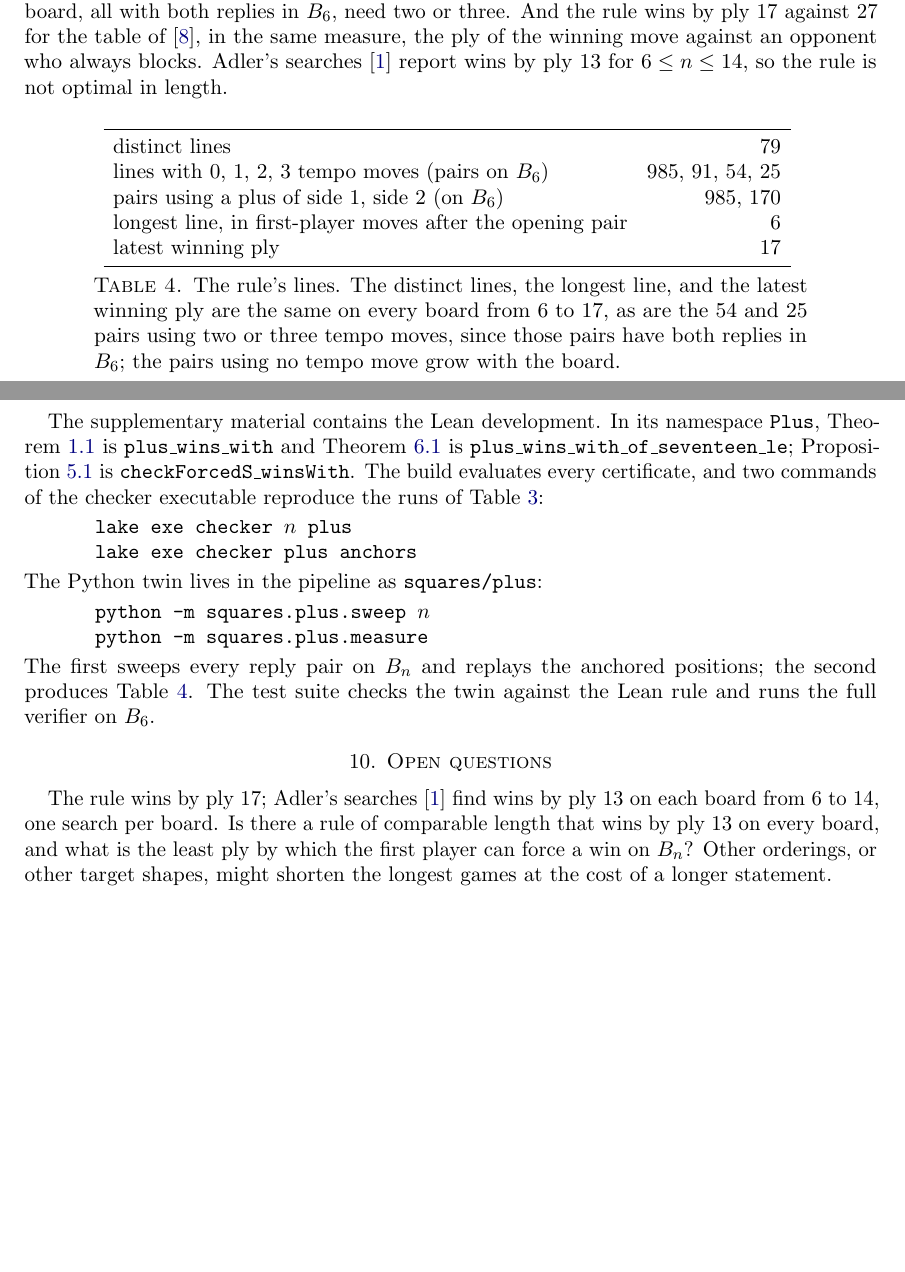
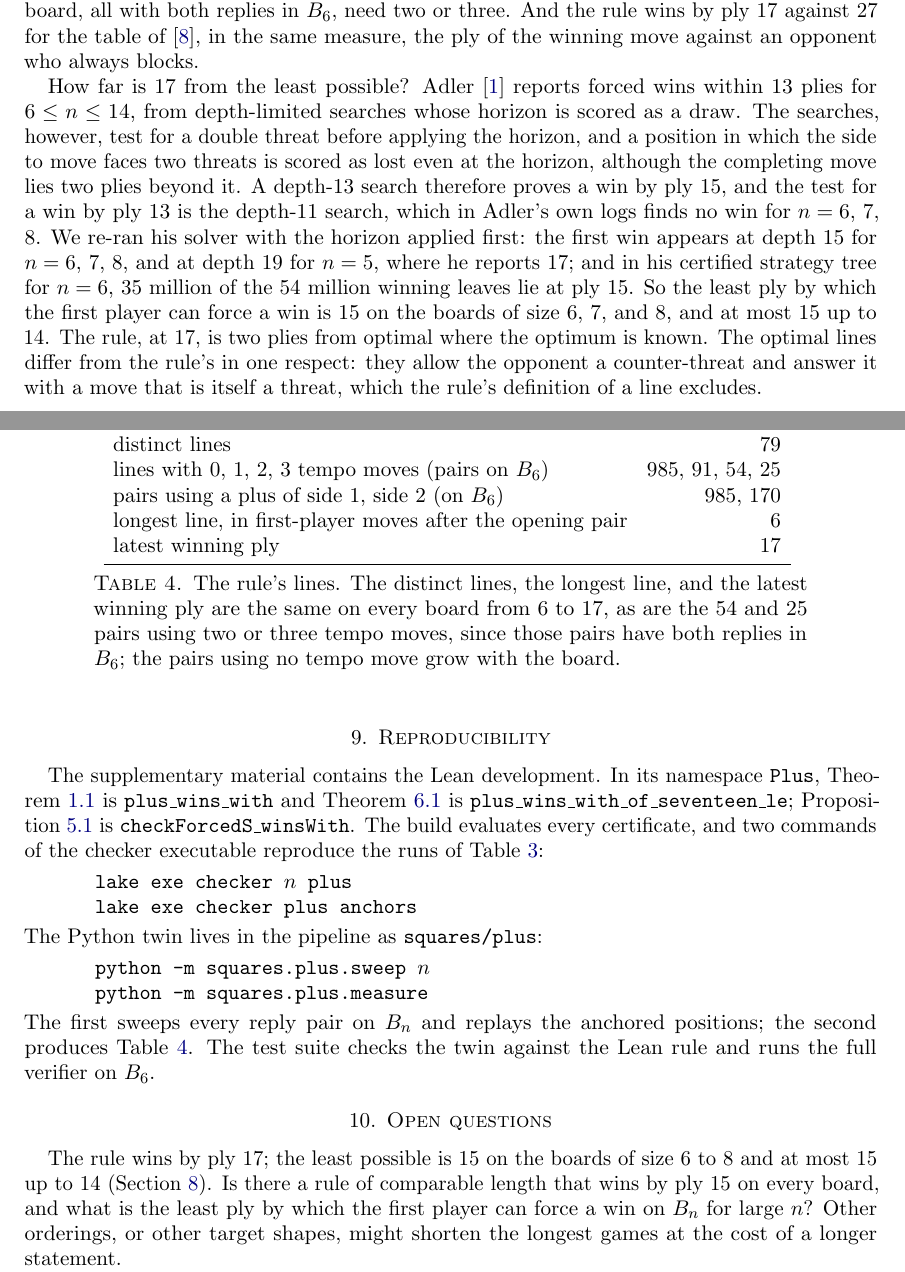
Before and after one commit to sean-reid/square-achievement, a LaTeX paper (papers/plus/main.tex): two parts of pages 11 and 12 of 13, joined at a grey line, cut so that both start at the same text, the shorter picture padded with empty space. Compiled offline with pdfLaTeX.

Commit message:
fix(paper): the least forced win is 15 plies, not 13, and the basic line wins on ply 11
Adler's depth-13 searches test for a double threat before applying the
horizon, so they prove a win by ply 15; his depth-11 logs, a strict
horizon rerun, and the depth of his own certified tree for the 6 board
all give 15. Cite the corrected bound, explain it in the measurements
section, and ask the open question about 15. The basic line's double
threat comes on ply 9 and the completion on ply 11; the figure, the
game table, and the census paragraph said nine.

```diff
--- a/papers/plus/main.tex
+++ b/papers/plus/main.tex
@@ -806,9 +809,27 @@ side-$2$ plus behind one to three tempo moves, and only $79$ pairs on
 any board, all with both replies in $\Board_6$, need two or three.
 And the rule wins by ply $17$ against $27$ for the table of
 \cite{reid-threshold}, in the same measure, the ply of the winning
-move against an opponent who always blocks. Adler's searches
-\cite{adler} report wins by ply $13$ for $6 \le n \le 14$, so the rule
-is not optimal in length.
+move against an opponent who always blocks.
+
+How far is $17$ from the least possible? Adler \cite{adler} reports
+forced wins within $13$ plies for $6 \le n \le 14$, from depth-limited
+searches whose horizon is scored as a draw. The searches, however,
+test for a double threat before applying the horizon, and a position
+in which the side to move faces two threats is scored as lost even at
+the horizon, although the completing move lies two plies beyond it.
+A depth-$13$ search therefore proves a win by ply $15$, and the test
+for a win by ply $13$ is the depth-$11$ search, which in Adler's own
+logs finds no win for $n = 6$, $7$, $8$. We re-ran his solver with the
+horizon applied first: the first win appears at depth $15$ for
+$n = 6$, $7$, $8$, and at depth $19$ for $n = 5$, where he reports
+$17$; and in his certified strategy tree for $n = 6$, $35$ million of
+the $54$ million winning leaves lie at ply $15$. So the least ply by
+which the first player can force a win is $15$ on the boards of size
+$6$, $7$, and $8$, and at most $15$ up to $14$. The rule, at $17$, is
+two plies from optimal where the optimum is known. The optimal lines
+differ from the rule's in one respect: they allow the opponent a
+counter-threat and answer it with a move that is itself a threat,
+which the rule's definition of a line excludes.
 
 \begin{table}[ht]
 \centering
@@ -856,11 +877,11 @@ verifier on $\Board_6$.
 
 \section{Open questions}\label{sec:open}
 
-The rule wins by ply $17$; Adler's searches \cite{adler} find wins by
-ply $13$ on each board from $6$ to $14$, one search per board. Is
-there a rule of comparable length that wins by ply $13$ on every
+The rule wins by ply $17$; the least possible is $15$ on the boards
+of size $6$ to $8$ and at most $15$ up to $14$ (Section~\ref{sec:measure}).
+Is there a rule of comparable length that wins by ply $15$ on every
 board, and what is the least ply by which the first player can force
-a win on $\Board_n$? Other orderings, or other target shapes, might
+a win on $\Board_n$ for large $n$? Other orderings, or other target shapes, might
 shorten the longest games at the cost of a longer statement.
 
 The second move has seven exceptions. Is there an opening, or an
```
Also changed, not shown: papers/plus/main.tex (17 more changed lines).
